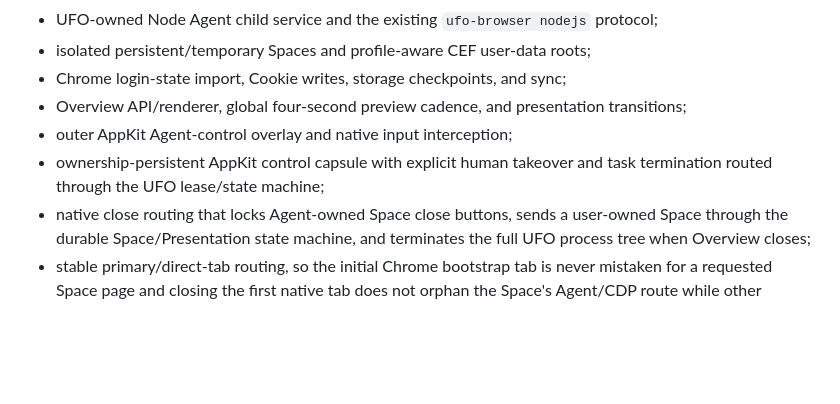
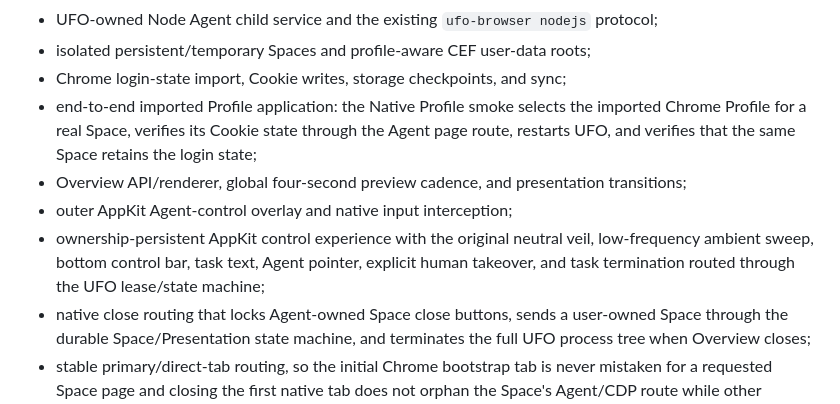
Before and after one commit to VictorSimon1/ufo-browser, a Markdown page: docs/native-chrome-product-plan.md, the part around the change. Drawn GitHub-style; blank space fills up the shorter version.

```diff
--- a/docs/native-chrome-product-plan.md
+++ b/docs/native-chrome-product-plan.md
@@ -80,11 +80,17 @@ Already covered by the Native vertical slice:
 - UFO-owned Node Agent child service and the existing `ufo-browser nodejs` protocol;
 - isolated persistent/temporary Spaces and profile-aware CEF user-data roots;
 - Chrome login-state import, Cookie writes, storage checkpoints, and sync;
+- end-to-end imported Profile application: the Native Profile smoke selects
+  the imported Chrome Profile for a real Space, verifies its Cookie state
+  through the Agent page route, restarts UFO, and verifies that the same Space
+  retains the login state;
 - Overview API/renderer, global four-second preview cadence, and presentation
   transitions;
 - outer AppKit Agent-control overlay and native input interception;
-- ownership-persistent AppKit control capsule with explicit human takeover and
-  task termination routed through the UFO lease/state machine;
+- ownership-persistent AppKit control experience with the original neutral
+  veil, low-frequency ambient sweep, bottom control bar, task text, Agent
+  pointer, explicit human takeover, and task termination routed through the
+  UFO lease/state machine;
 - native close routing that locks Agent-owned Space close buttons, sends a
   user-owned Space through the durable Space/Presentation state machine, and
   terminates the full UFO process tree when Overview closes;
```
Also changed, not shown: docs/native-chrome-runtime.md (+16 -7 lines).
